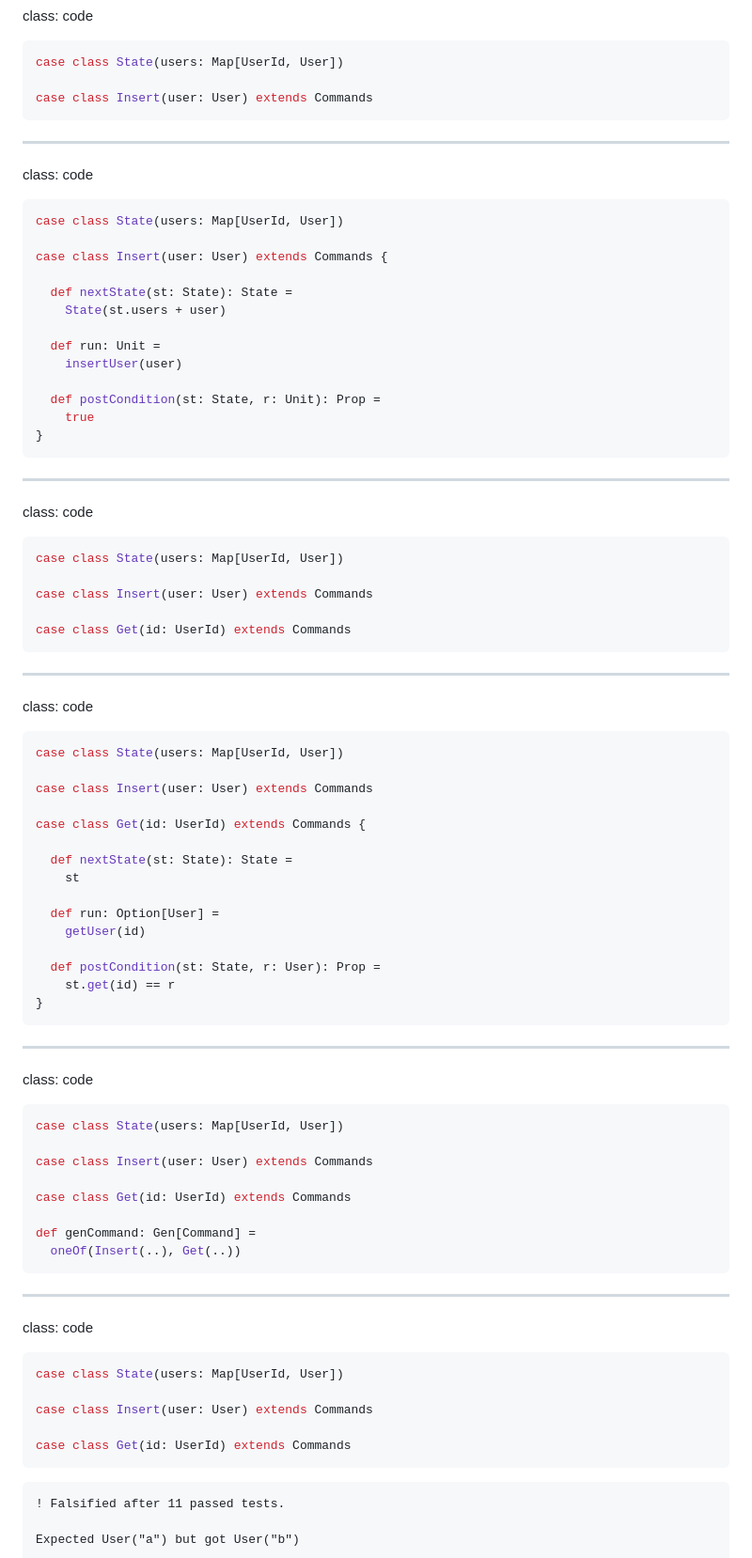
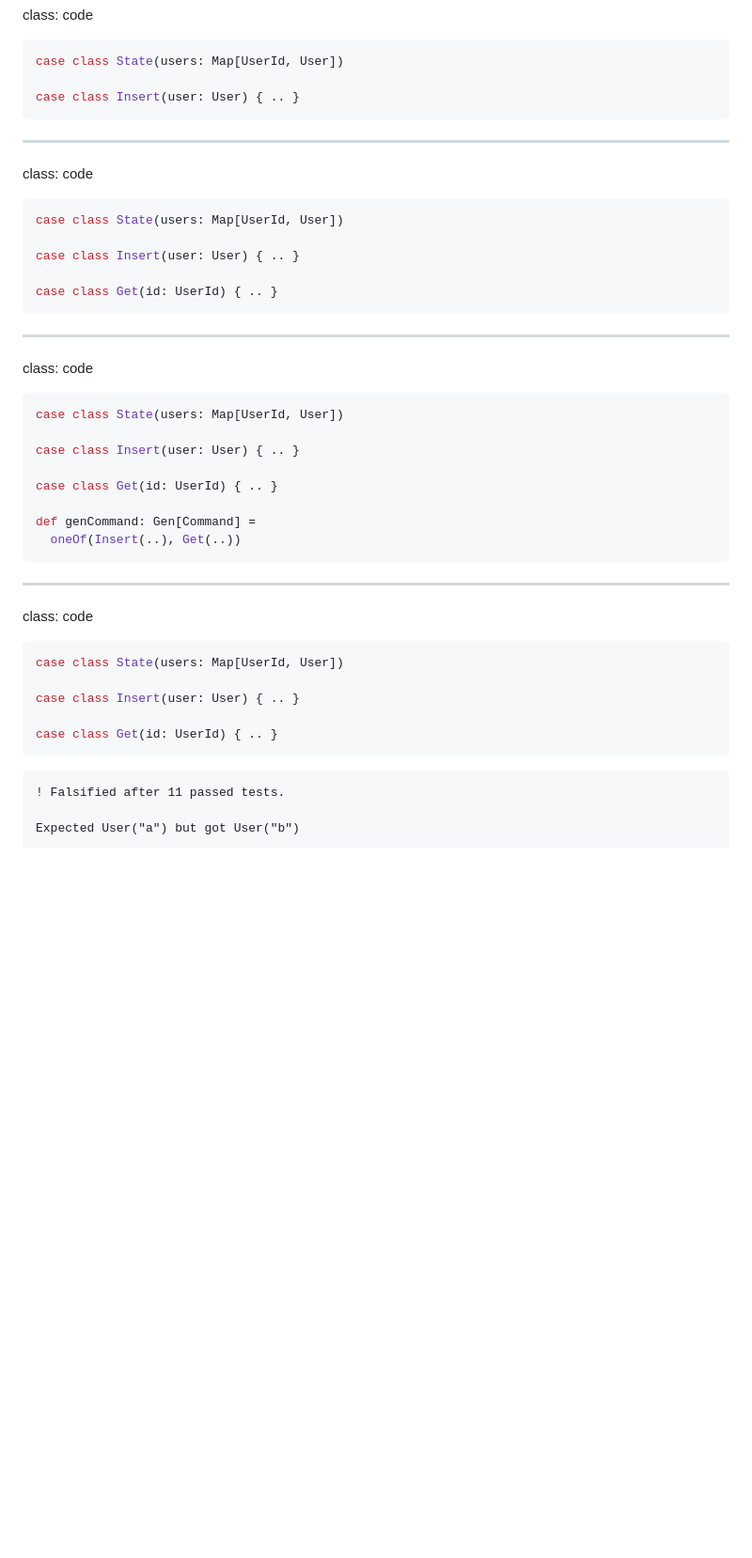
Before and after one commit to charleso/property-testing-preso, a Markdown page: yownight2017-best-practice.md, the part around the change printed below. Shown: that part at 94% size. Rendered like a GitHub page; blank space fills up the shorter version.

Commit message:
Yow night

````diff
--- a/yownight2017-best-practice.md
+++ b/yownight2017-best-practice.md
@@ -1926,7 +1920,7 @@ class: code
 ```scala
 case class State(users: Map[UserId, User])
 
-case class Insert(user: User) extends Commands
+case class Insert(user: User) { .. }
 ```
 
 ---
@@ -1936,17 +1930,9 @@ class: code
 ```scala
 case class State(users: Map[UserId, User])
 
-case class Insert(user: User) extends Commands {
-
-  def nextState(st: State): State =
-    State(st.users + user)
-
-  def run: Unit =
-    insertUser(user)
-
-  def postCondition(st: State, r: Unit): Prop =
-    true
-}
+case class Insert(user: User) { .. }
+
+case class Get(id: UserId) { .. }
 ```
 
 ---
@@ -1956,43 +1942,9 @@ class: code
 ```scala
 case class State(users: Map[UserId, User])
 
-case class Insert(user: User) extends Commands
-
-case class Get(id: UserId) extends Commands
-```
-
----
-
-class: code
-
-```scala
-case class State(users: Map[UserId, User])
-
-case class Insert(user: User) extends Commands
-
-case class Get(id: UserId) extends Commands {
-
-  def nextState(st: State): State =
-    st
-
-  def run: Option[User] =
-    getUser(id)
-
-  def postCondition(st: State, r: User): Prop =
-    st.get(id) == r
-}
-```
-
----
-
-class: code
-
-```scala
-case class State(users: Map[UserId, User])
-
-case class Insert(user: User) extends Commands
-
-case class Get(id: UserId) extends Commands
+case class Insert(user: User) { .. }
+
+case class Get(id: UserId) { .. }
 
 def genCommand: Gen[Command] =
   oneOf(Insert(..), Get(..))
@@ -2005,9 +1957,9 @@ class: code
 ```scala
 case class State(users: Map[UserId, User])
 
-case class Insert(user: User) extends Commands
-
-case class Get(id: UserId) extends Commands
+case class Insert(user: User) { .. }
+
+case class Get(id: UserId) { .. }
 ```
 
 <pre><code class="warning">! Falsified after 11 passed tests.
````
Also changed, not shown: other parts of yownight2017-best-practice.md (+7 -15 lines), images/finding-race-conditions.png (added).
